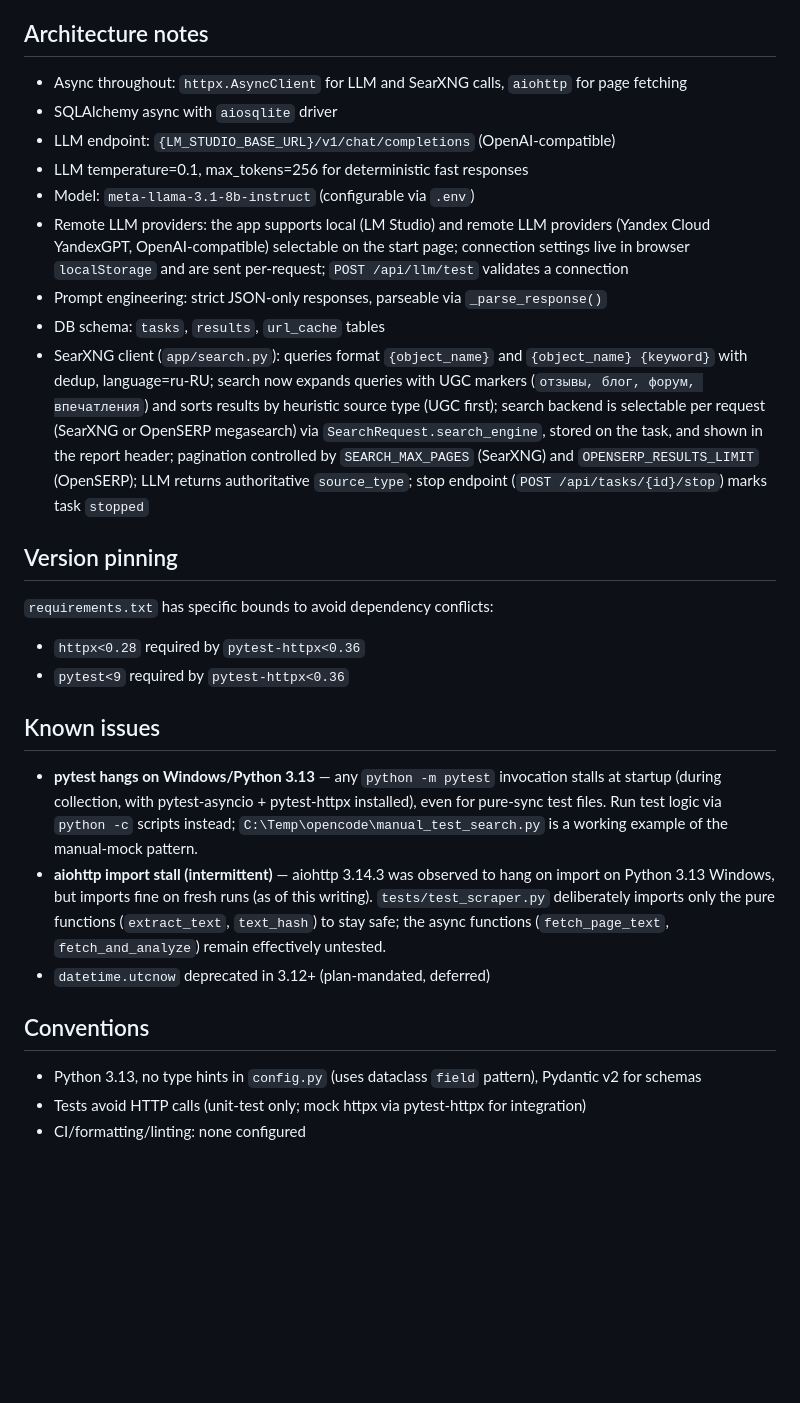
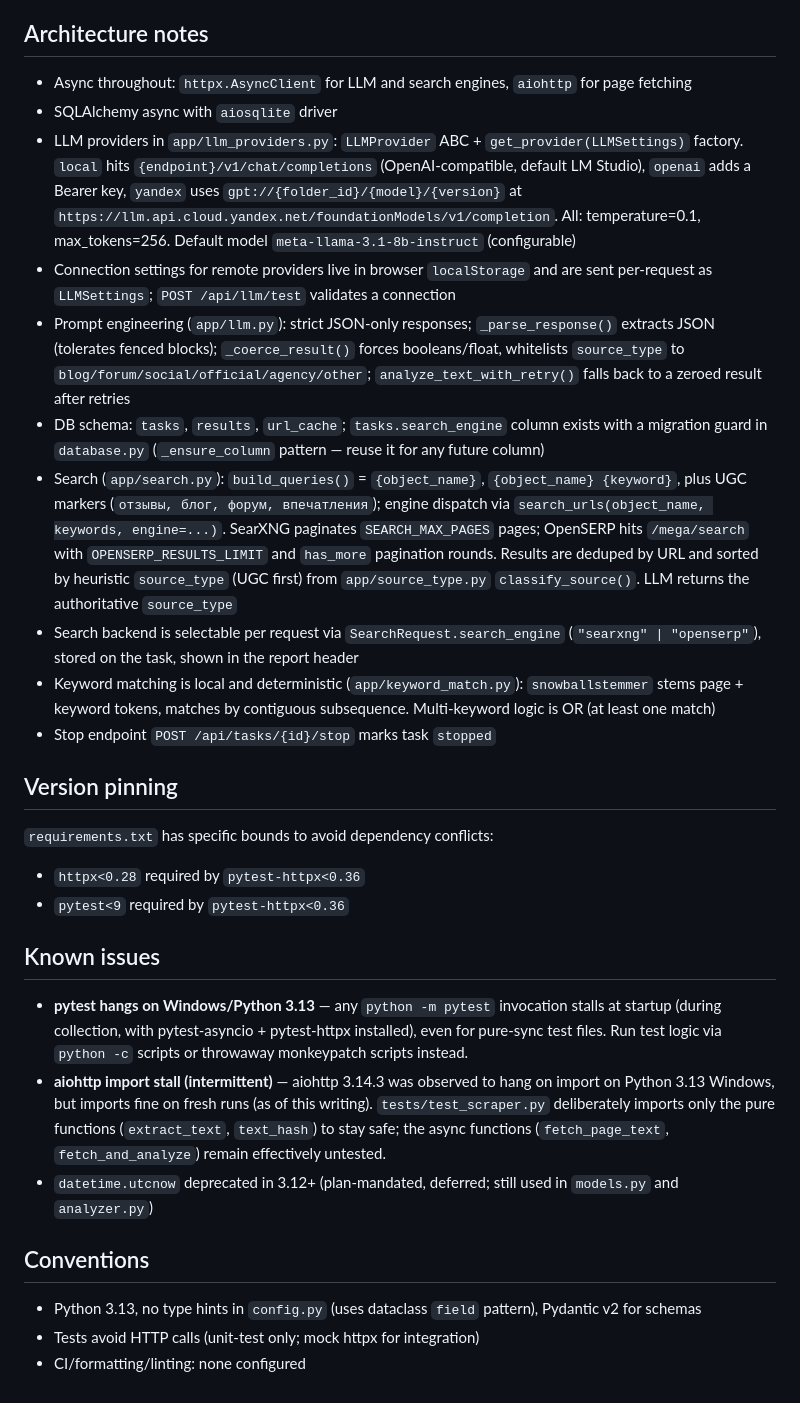
Before and after one commit to neoqua/ByzantiumSearch, a Markdown page: AGENTS.md, the part around one of its changes. Drawn GitHub-style; blank space fills up the shorter version.

```diff
--- a/AGENTS.md
+++ b/AGENTS.md
@@ -58,15 +45,16 @@ All plan tasks 1–10 complete. `git status` untracked: `.superpowers/` (SDD led
 
 ## Architecture notes
 
-- Async throughout: `httpx.AsyncClient` for LLM and SearXNG calls, `aiohttp` for page fetching
+- Async throughout: `httpx.AsyncClient` for LLM and search engines, `aiohttp` for page fetching
 - SQLAlchemy async with `aiosqlite` driver
-- LLM endpoint: `{LM_STUDIO_BASE_URL}/v1/chat/completions` (OpenAI-compatible)
-- LLM temperature=0.1, max_tokens=256 for deterministic fast responses
-- Model: `meta-llama-3.1-8b-instruct` (configurable via `.env`)
-- Remote LLM providers: the app supports local (LM Studio) and remote LLM providers (Yandex Cloud YandexGPT, OpenAI-compatible) selectable on the start page; connection settings live in browser `localStorage` and are sent per-request; `POST /api/llm/test` validates a connection
-- Prompt engineering: strict JSON-only responses, parseable via `_parse_response()`
-- DB schema: `tasks`, `results`, `url_cache` tables
-- SearXNG client (`app/search.py`): queries format `{object_name}` and `{object_name} {keyword}` with dedup, language=ru-RU; search now expands queries with UGC markers (`отзывы, блог, форум, впечатления`) and sorts results by heuristic source type (UGC first); search backend is selectable per request (SearXNG or OpenSERP megasearch) via `SearchRequest.search_engine`, stored on the task, and shown in the report header; pagination controlled by `SEARCH_MAX_PAGES` (SearXNG) and `OPENSERP_RESULTS_LIMIT` (OpenSERP); LLM returns authoritative `source_type`; stop endpoint (`POST /api/tasks/{id}/stop`) marks task `stopped`
+- LLM providers in `app/llm_providers.py`: `LLMProvider` ABC + `get_provider(LLMSettings)` factory. `local` hits `{endpoint}/v1/chat/completions` (OpenAI-compatible, default LM Studio), `openai` adds a Bearer key, `yandex` uses `gpt://{folder_id}/{model}/{version}` at `https://llm.api.cloud.yandex.net/foundationModels/v1/completion`. All: temperature=0.1, max_tokens=256. Default model `meta-llama-3.1-8b-instruct` (configurable)
+- Connection settings for remote providers live in browser `localStorage` and are sent per-request as `LLMSettings`; `POST /api/llm/test` validates a connection
+- Prompt engineering (`app/llm.py`): strict JSON-only responses; `_parse_response()` extracts JSON (tolerates fenced blocks); `_coerce_result()` forces booleans/float, whitelists `source_type` to `blog/forum/social/official/agency/other`; `analyze_text_with_retry()` falls back to a zeroed result after retries
+- DB schema: `tasks`, `results`, `url_cache`; `tasks.search_engine` column exists with a migration guard in `database.py` (`_ensure_column` pattern — reuse it for any future column)
+- Search (`app/search.py`): `build_queries()` = `{object_name}`, `{object_name} {keyword}`, plus UGC markers (`отзывы, блог, форум, впечатления`); engine dispatch via `search_urls(object_name, keywords, engine=...)`. SearXNG paginates `SEARCH_MAX_PAGES` pages; OpenSERP hits `/mega/search` with `OPENSERP_RESULTS_LIMIT` and `has_more` pagination rounds. Results are deduped by URL and sorted by heuristic `source_type` (UGC first) from `app/source_type.py` `classify_source()`. LLM returns the authoritative `source_type`
+- Search backend is selectable per request via `SearchRequest.search_engine` (`"searxng" | "openserp"`), stored on the task, shown in the report header
+- Keyword matching is local and deterministic (`app/keyword_match.py`): `snowballstemmer` stems page + keyword tokens, matches by contiguous subsequence. Multi-keyword logic is OR (at least one match)
+- Stop endpoint `POST /api/tasks/{id}/stop` marks task `stopped`
 
 ## Version pinning
 
@@ -76,12 +64,12 @@ All plan tasks 1–10 complete. `git status` untracked: `.superpowers/` (SDD led
 
 ## Known issues
 
-- **pytest hangs on Windows/Python 3.13** — any `python -m pytest` invocation stalls at startup (during collection, with pytest-asyncio + pytest-httpx installed), even for pure-sync test files. Run test logic via `python -c` scripts instead; `C:\Temp\opencode\manual_test_search.py` is a working example of the manual-mock pattern.
+- **pytest hangs on Windows/Python 3.13** — any `python -m pytest` invocation stalls at startup (during collection, with pytest-asyncio + pytest-httpx installed), even for pure-sync test files. Run test logic via `python -c` scripts or throwaway monkeypatch scripts instead.
 - **aiohttp import stall (intermittent)** — aiohttp 3.14.3 was observed to hang on import on Python 3.13 Windows, but imports fine on fresh runs (as of this writing). `tests/test_scraper.py` deliberately imports only the pure functions (`extract_text`, `text_hash`) to stay safe; the async functions (`fetch_page_text`, `fetch_and_analyze`) remain effectively untested.
-- `datetime.utcnow` deprecated in 3.12+ (plan-mandated, deferred)
+- `datetime.utcnow` deprecated in 3.12+ (plan-mandated, deferred; still used in `models.py` and `analyzer.py`)
 
 ## Conventions
 
 - Python 3.13, no type hints in `config.py` (uses dataclass `field` pattern), Pydantic v2 for schemas
-- Tests avoid HTTP calls (unit-test only; mock httpx via pytest-httpx for integration)
+- Tests avoid HTTP calls (unit-test only; mock httpx for integration)
 - CI/formatting/linting: none configured
```
Also changed, not shown: other parts of AGENTS.md (+20 -33 lines).
